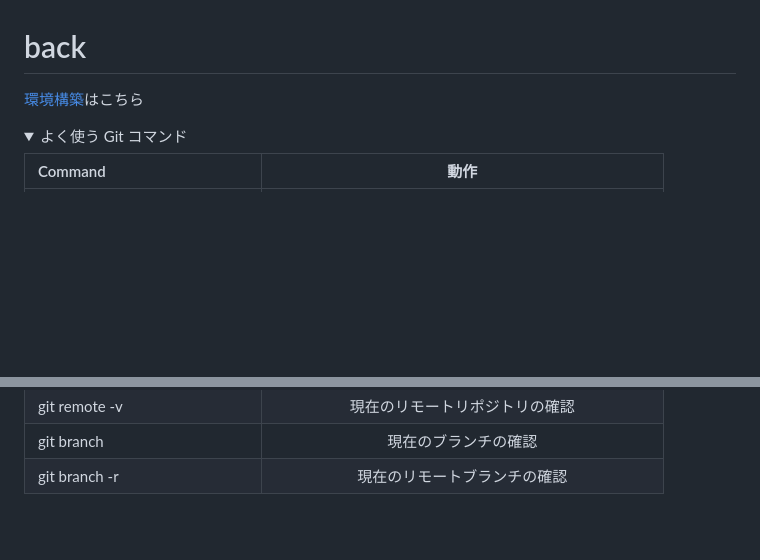
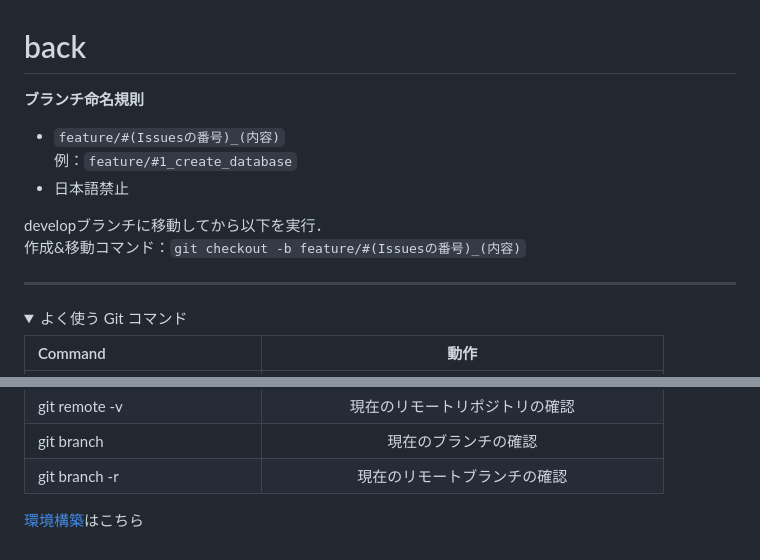
Before and after one commit to sometaroka/back, a Markdown page: README.md, 2 parts joined by grey strips. Rendered like a GitHub page; folded sections open; blank space fills up the shorter version.

````diff
--- a/README.md
+++ b/README.md
@@ -1,6 +1,14 @@
 # back
 
-[環境構築](https://fresh-rhodium-639.notion.site/efe628f3b49449e082670e253c0a165f)はこちら
+**ブランチ命名規則**
+- ```feature/#(Issuesの番号)_(内容)```
+例：```feature/#1_create_database```
+- 日本語禁止
+
+developブランチに移動してから以下を実行．
+作成&移動コマンド：```git checkout -b feature/#(Issuesの番号)_(内容)```
+
+<hr>
 
 <details><summary> よく使う Git コマンド </summary>
 
@@ -26,3 +34,5 @@
 | <span style="color: #ffd1a3; ">git branch -r </span>                       |            現在のリモートブランチの確認            |
 
 </details>
+
+[環境構築](https://fresh-rhodium-639.notion.site/efe628f3b49449e082670e253c0a165f)はこちら
````
